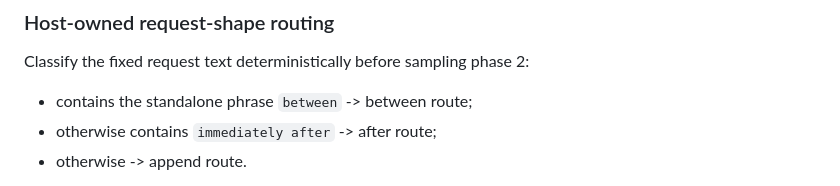
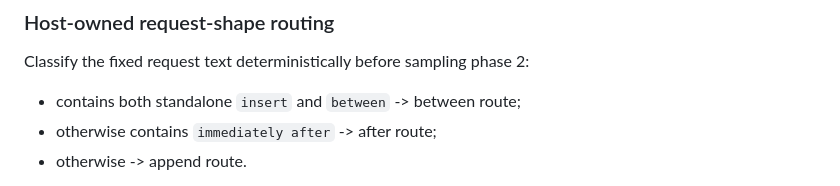
Before and after one commit to pdalinis/incise, a Markdown page: bench/MINICPM5_LIST_INTEGRATED_PLAN.md, the part around the change. Drawn GitHub-style.

Commit message:
bench: clarify integrated list routing rule

```diff
--- a/bench/MINICPM5_LIST_INTEGRATED_PLAN.md
+++ b/bench/MINICPM5_LIST_INTEGRATED_PLAN.md
@@ -36,7 +36,7 @@ After selection, the host reads that list and returns the existing `list_get` re
 
 Classify the fixed request text deterministically before sampling phase 2:
 
-- contains the standalone phrase `between` -> between route;
+- contains both standalone `insert` and `between` -> between route;
 - otherwise contains `immediately after` -> after route;
 - otherwise -> append route.
 
```
